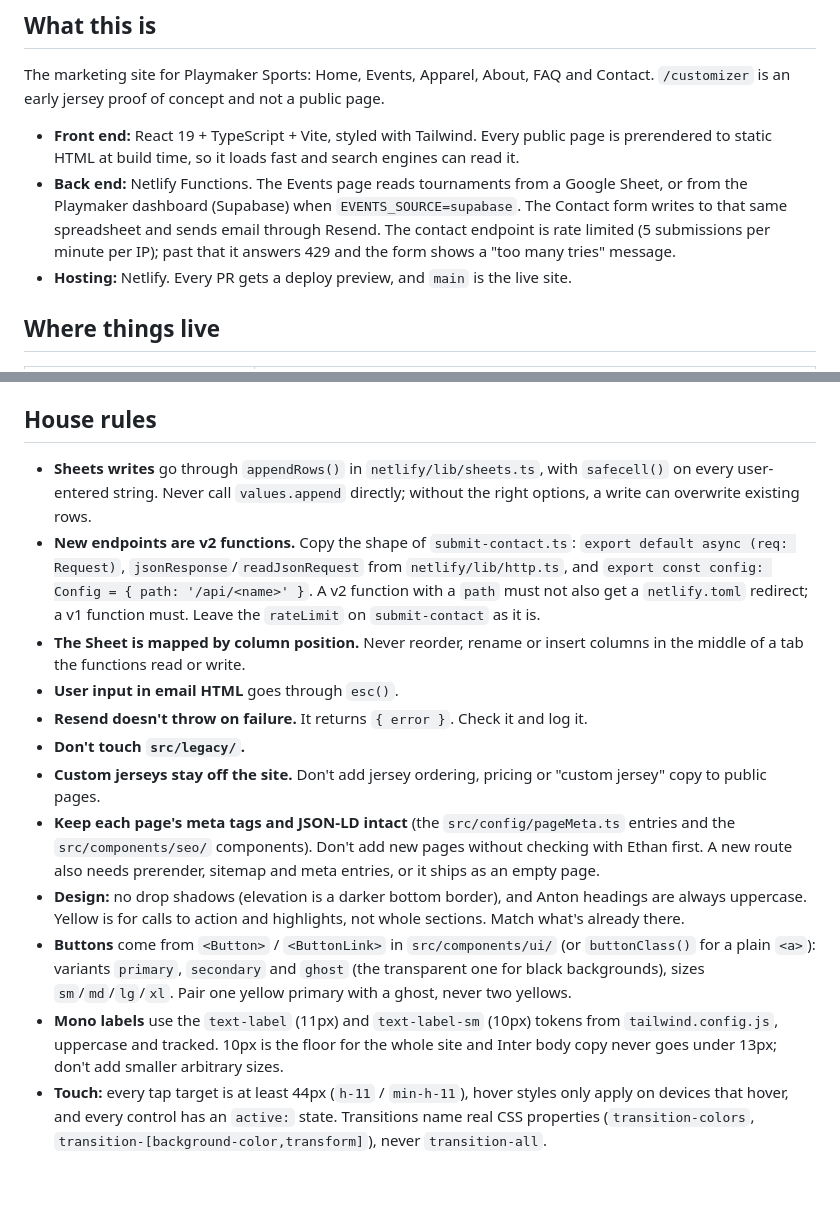
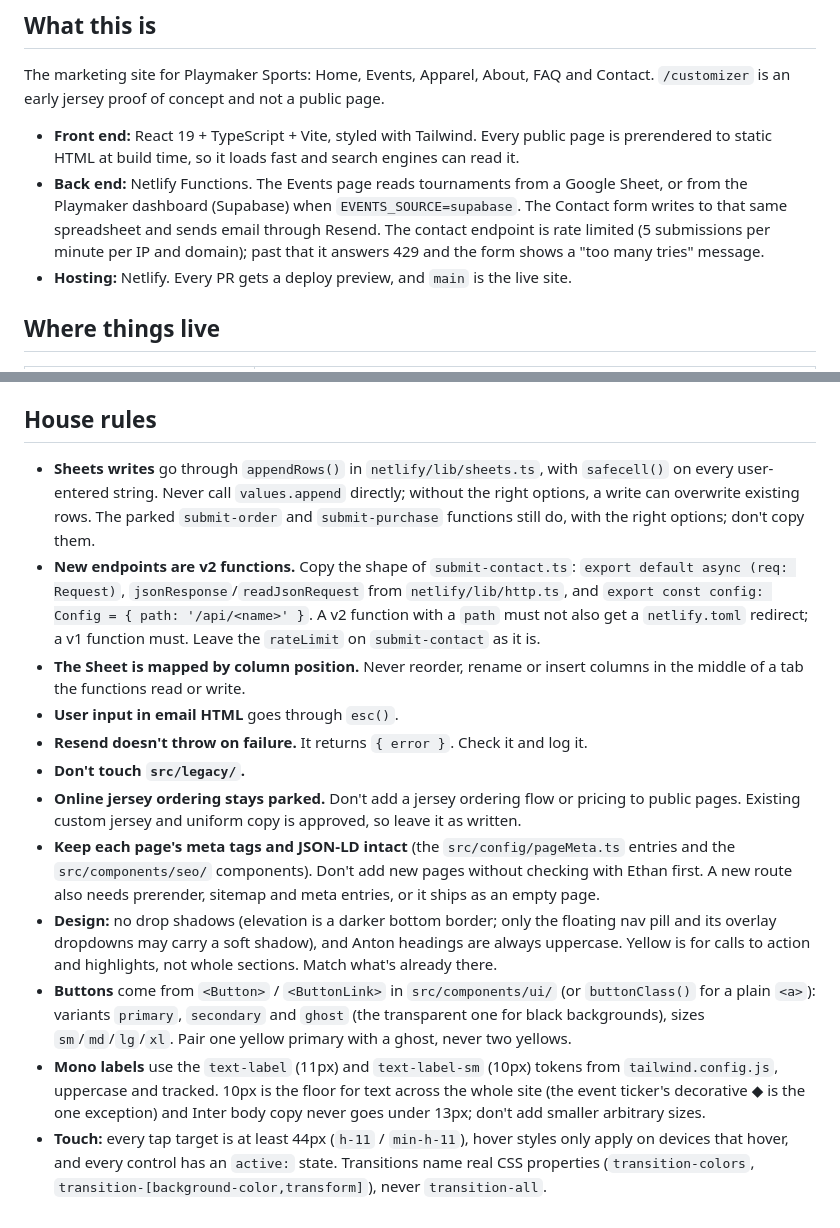
Before and after one commit to Ethan-Tillmon7/PlaymakerSports-Site, a Markdown page: CONTRIBUTING.md, 2 parts joined by grey strips. Drawn GitHub-style; blank space fills up the shorter version.

Commit message:
docs: bring CONTRIBUTING house rules in line with the site

```diff
--- a/CONTRIBUTING.md
+++ b/CONTRIBUTING.md
@@ -7,7 +7,7 @@ Using Claude Code or another AI assistant? Have it read this file before making
 The marketing site for Playmaker Sports: Home, Events, Apparel, About, FAQ and Contact. `/customizer` is an early jersey proof of concept and not a public page.
 
 - **Front end:** React 19 + TypeScript + Vite, styled with Tailwind. Every public page is prerendered to static HTML at build time, so it loads fast and search engines can read it.
-- **Back end:** Netlify Functions. The Events page reads tournaments from a Google Sheet, or from the Playmaker dashboard (Supabase) when `EVENTS_SOURCE=supabase`. The Contact form writes to that same spreadsheet and sends email through Resend. The contact endpoint is rate limited (5 submissions per minute per IP); past that it answers 429 and the form shows a "too many tries" message.
+- **Back end:** Netlify Functions. The Events page reads tournaments from a Google Sheet, or from the Playmaker dashboard (Supabase) when `EVENTS_SOURCE=supabase`. The Contact form writes to that same spreadsheet and sends email through Resend. The contact endpoint is rate limited (5 submissions per minute per IP and domain); past that it answers 429 and the form shows a "too many tries" message.
 - **Hosting:** Netlify. Every PR gets a deploy preview, and `main` is the live site.
 
 ## Where things live
@@ -64,15 +64,15 @@ Ask Ethan for these values instead of guessing them. They point at the **live**
 
 ## House rules
 
-- **Sheets writes** go through `appendRows()` in `netlify/lib/sheets.ts`, with `safecell()` on every user-entered string. Never call `values.append` directly; without the right options, a write can overwrite existing rows.
+- **Sheets writes** go through `appendRows()` in `netlify/lib/sheets.ts`, with `safecell()` on every user-entered string. Never call `values.append` directly; without the right options, a write can overwrite existing rows. The parked `submit-order` and `submit-purchase` functions still do, with the right options; don't copy them.
 - **New endpoints are v2 functions.** Copy the shape of `submit-contact.ts`: `export default async (req: Request)`, `jsonResponse`/`readJsonRequest` from `netlify/lib/http.ts`, and `export const config: Config = { path: '/api/<name>' }`. A v2 function with a `path` must not also get a `netlify.toml` redirect; a v1 function must. Leave the `rateLimit` on `submit-contact` as it is.
 - **The Sheet is mapped by column position.** Never reorder, rename or insert columns in the middle of a tab the functions read or write.
 - **User input in email HTML** goes through `esc()`.
 - **Resend doesn't throw on failure.** It returns `{ error }`. Check it and log it.
 - **Don't touch `src/legacy/`.**
-- **Custom jerseys stay off the site.** Don't add jersey ordering, pricing or "custom jersey" copy to public pages.
+- **Online jersey ordering stays parked.** Don't add a jersey ordering flow or pricing to public pages. Existing custom jersey and uniform copy is approved, so leave it as written.
 - **Keep each page's meta tags and JSON-LD intact** (the `src/config/pageMeta.ts` entries and the `src/components/seo/` components). Don't add new pages without checking with Ethan first. A new route also needs prerender, sitemap and meta entries, or it ships as an empty page.
-- **Design:** no drop shadows (elevation is a darker bottom border), and Anton headings are always uppercase. Yellow is for calls to action and highlights, not whole sections. Match what's already there.
+- **Design:** no drop shadows (elevation is a darker bottom border; only the floating nav pill and its overlay dropdowns may carry a soft shadow), and Anton headings are always uppercase. Yellow is for calls to action and highlights, not whole sections. Match what's already there.
 - **Buttons** come from `<Button>` / `<ButtonLink>` in `src/components/ui/` (or `buttonClass()` for a plain `<a>`): variants `primary`, `secondary` and `ghost` (the transparent one for black backgrounds), sizes `sm`/`md`/`lg`/`xl`. Pair one yellow primary with a ghost, never two yellows.
-- **Mono labels** use the `text-label` (11px) and `text-label-sm` (10px) tokens from `tailwind.config.js`, uppercase and tracked. 10px is the floor for the whole site and Inter body copy never goes under 13px; don't add smaller arbitrary sizes.
+- **Mono labels** use the `text-label` (11px) and `text-label-sm` (10px) tokens from `tailwind.config.js`, uppercase and tracked. 10px is the floor for text across the whole site (the event ticker's decorative ◆ is the one exception) and Inter body copy never goes under 13px; don't add smaller arbitrary sizes.
 - **Touch:** every tap target is at least 44px (`h-11` / `min-h-11`), hover styles only apply on devices that hover, and every control has an `active:` state. Transitions name real CSS properties (`transition-colors`, `transition-[background-color,transform]`), never `transition-all`.
```
